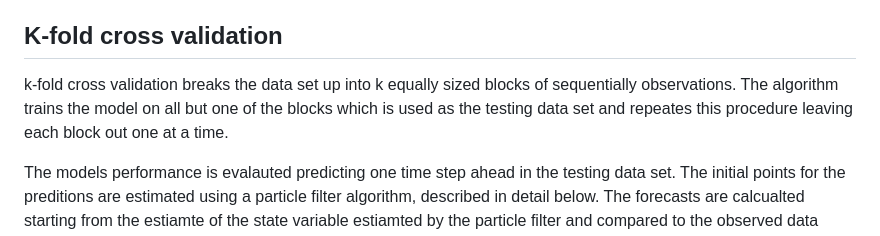
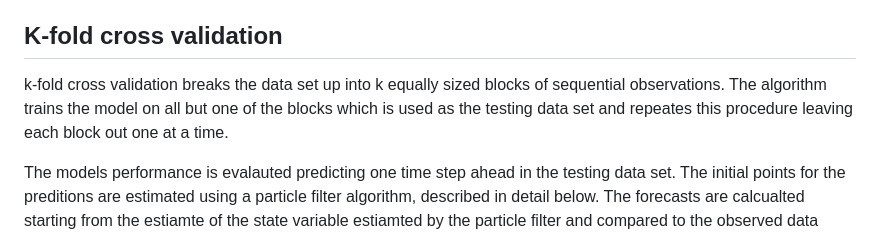
Before and after one commit to Jack-H-Buckner/UniversalDiffEq.jl, a Markdown page: docs/src/CrossValidation.md, the part around the change. GitHub-like rendering.

```diff
--- a/docs/src/CrossValidation.md
+++ b/docs/src/CrossValidation.md
@@ -5,7 +5,7 @@ Cross validation approximates the performance of a trained model on new data. Th
 
 ## K-fold cross validation
 
-k-fold cross validation breaks the data set up into k equally sized blocks of sequentially observations. The algorithm trains the model on all but one of the blocks which is used as the testing data set and repeates this procedure leaving each block out one at a time.
+k-fold cross validation breaks the data set up into k equally sized blocks of sequential observations. The algorithm trains the model on all but one of the blocks which is used as the testing data set and repeates this procedure leaving each block out one at a time.
 
 The models performance is evalauted predicting one time step ahead in the testing data set. The initial points for the preditions are estimated using a particle filter algorithm, described in detail below. The forecasts are calcualted starting from the estiamte of the state variable estiamted by the particle filter and compared to the observed data point one step into the future.
 
```
Also changed, not shown: docs/src/MultipleTimeSeries.md (+6 -1 lines).
